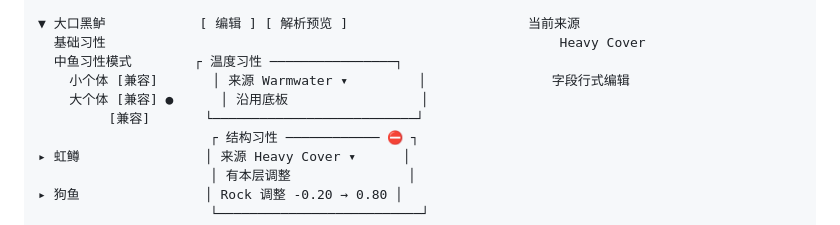
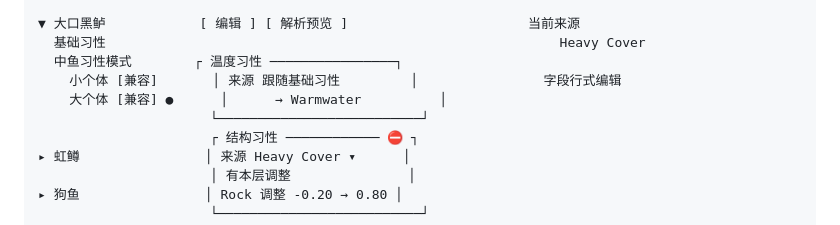
Before and after one commit to futouyiba/HitFish-Up, a Markdown page: docs/fish-habit-editor-v1/authoring-surface.md, the part around the change. Rendered like a GitHub page.

Commit message:
docs: remove duplicate compat badge and clarify source relation

```diff
--- a/docs/fish-habit-editor-v1/authoring-surface.md
+++ b/docs/fish-habit-editor-v1/authoring-surface.md
@@ -19,9 +19,9 @@ FISH                  鱼习性 › 大口黑鲈 › 中鱼习性模式
 ▼ 大口黑鲈            [ 编辑 ] [ 解析预览 ]                       当前来源
   基础习性                                                          Heavy Cover
   中鱼习性模式        ┌ 温度习性 ────────────────┐
-    小个体 [兼容]       │ 来源 Warmwater ▾         │                字段行式编辑
-    大个体 [兼容] ●      │ 沿用底板                 │
-         [兼容]       └──────────────────────────┘
+    小个体 [兼容]       │ 来源 跟随基础习性         │                字段行式编辑
+    大个体 [兼容] ●      │      → Warmwater          │
+                      └──────────────────────────┘
                       ┌ 结构习性 ──────────── ⛔ ┐
 ▸ 虹鳟                │ 来源 Heavy Cover ▾      │
                       │ 有本层调整               │
```
